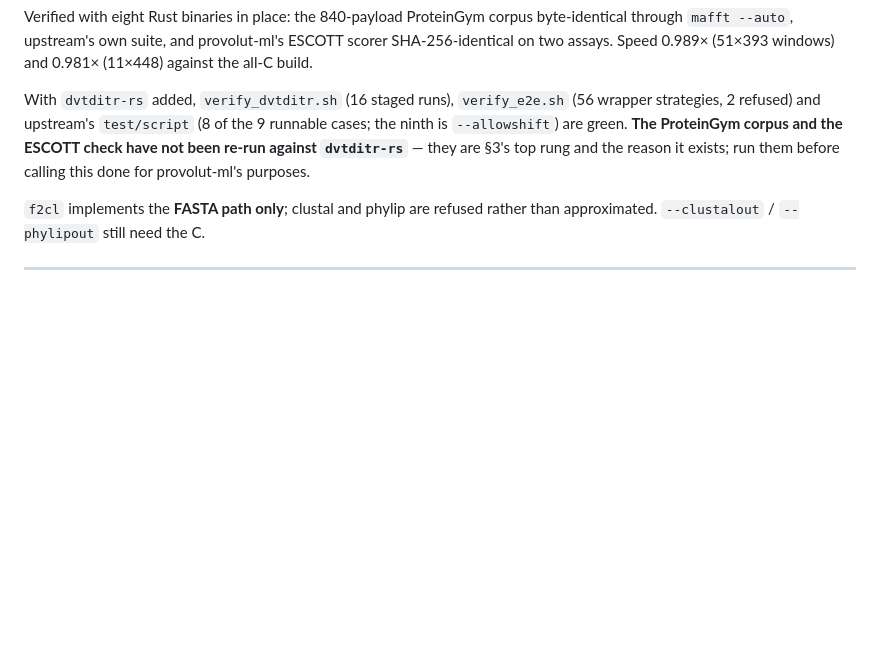
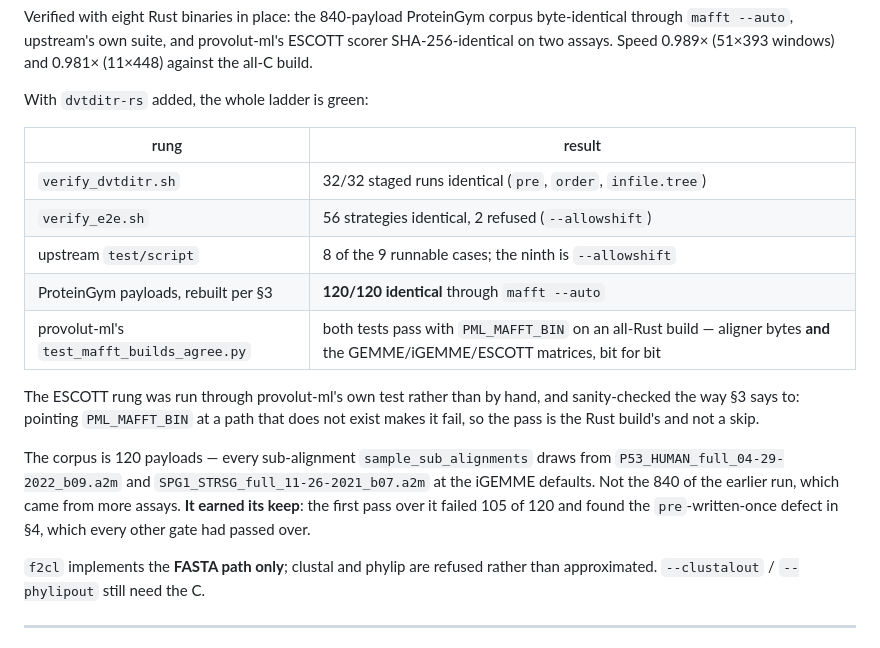
Before and after one commit to Provolut/mafft-oxide, a Markdown page: rust/GOAL-C-FREE.md, the part around the change. Drawn GitHub-style; blank space fills up the shorter version.

Commit message:
docs(rust): record the ladder's top two rungs
The ProteinGym payload corpus and the ESCOTT check, run against the all-Rust
build: 120 of 120 payloads byte-identical through mafft --auto, and provolut-ml's
own test_mafft_builds_agree.py passing on both aligner bytes and the
GEMME/iGEMME/ESCOTT matrices, with PML_MAFFT_BIN pointed at a mafft whose
libexec is the Rust binaries.

The corpus earned its keep. Its first pass failed 105 of 120 and found the
pre-written-once defect; verify_dvtditr.sh, verify_tdi.sh and verify_e2e.sh had
all passed over it.

```diff
--- a/rust/GOAL-C-FREE.md
+++ b/rust/GOAL-C-FREE.md
@@ -34,12 +34,26 @@ byte-identical through `mafft --auto`, upstream's own suite, and provolut-ml's
 ESCOTT scorer SHA-256-identical on two assays. Speed 0.989× (51×393 windows)
 and 0.981× (11×448) against the all-C build.
 
-With `dvtditr-rs` added, `verify_dvtditr.sh` (16 staged runs), `verify_e2e.sh`
-(56 wrapper strategies, 2 refused) and upstream's `test/script` (8 of the 9
-runnable cases; the ninth is `--allowshift`) are green. **The ProteinGym corpus
-and the ESCOTT check have not been re-run against `dvtditr-rs`** — they are
-§3's top rung and the reason it exists; run them before calling this done for
-provolut-ml's purposes.
+With `dvtditr-rs` added, the whole ladder is green:
+
+| rung | result |
+|---|---|
+| `verify_dvtditr.sh` | 32/32 staged runs identical (`pre`, `order`, `infile.tree`) |
+| `verify_e2e.sh` | 56 strategies identical, 2 refused (`--allowshift`) |
+| upstream `test/script` | 8 of the 9 runnable cases; the ninth is `--allowshift` |
+| ProteinGym payloads, rebuilt per §3 | **120/120 identical** through `mafft --auto` |
+| provolut-ml's `test_mafft_builds_agree.py` | both tests pass with `PML_MAFFT_BIN` on an all-Rust build — aligner bytes **and** the GEMME/iGEMME/ESCOTT matrices, bit for bit |
+
+The ESCOTT rung was run through provolut-ml's own test rather than by hand, and
+sanity-checked the way §3 says to: pointing `PML_MAFFT_BIN` at a path that does
+not exist makes it fail, so the pass is the Rust build's and not a skip.
+
+The corpus is 120 payloads — every sub-alignment `sample_sub_alignments` draws
+from `P53_HUMAN_full_04-29-2022_b09.a2m` and
+`SPG1_STRSG_full_11-26-2021_b07.a2m` at the iGEMME defaults. Not the 840 of the
+earlier run, which came from more assays. **It earned its keep**: the first pass
+over it failed 105 of 120 and found the `pre`-written-once defect in §4, which
+every other gate had passed over.
 
 `f2cl` implements the **FASTA path only**; clustal and phylip are refused
 rather than approximated. `--clustalout` / `--phylipout` still need the C.
```
Also changed, not shown: rust/README.md (+2 -1 lines).
